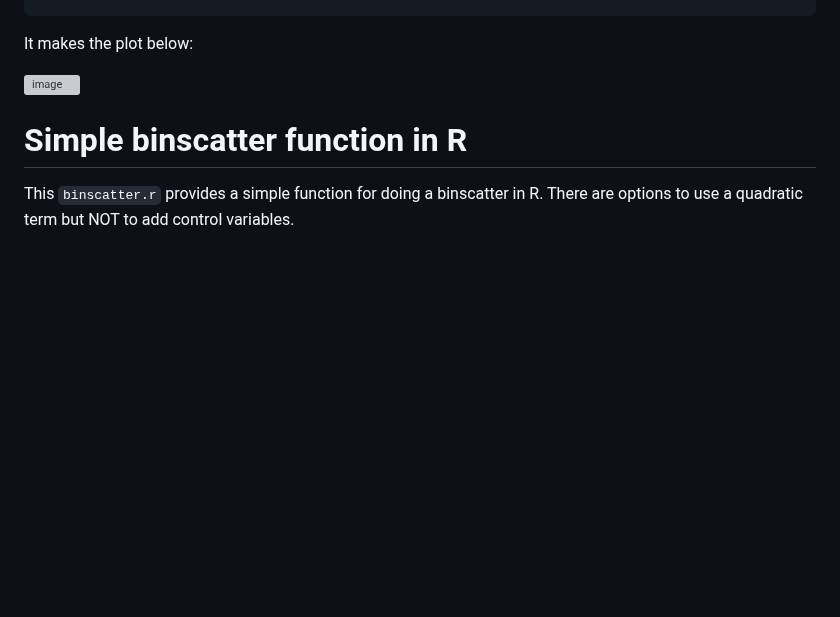
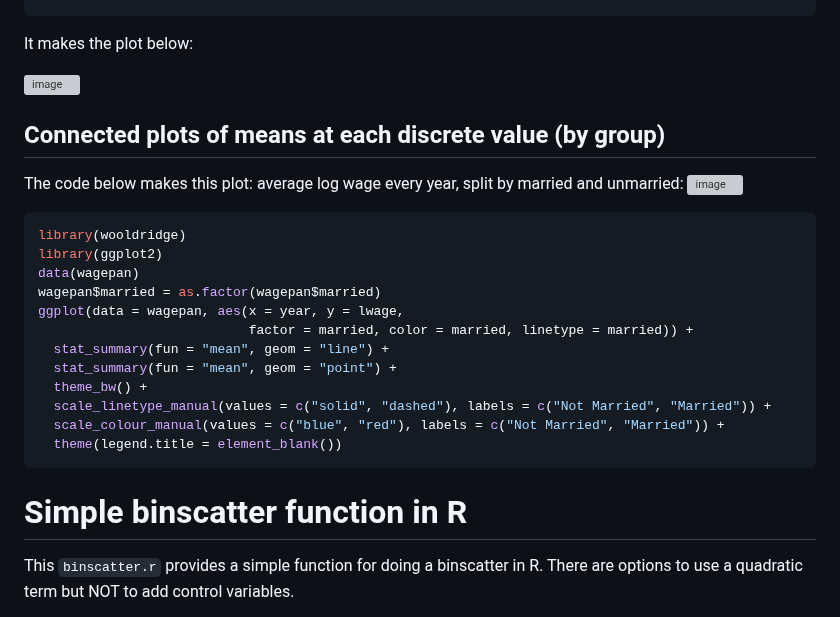
Before and after one commit to pithymaxim/teaching, a Markdown page: Rscraps/binscatter/readme.md, the part around the change. Drawn GitHub-style; blank space fills up the shorter version; grey boxes are pictures that could not be loaded.

````diff
--- a/Rscraps/binscatter/readme.md
+++ b/Rscraps/binscatter/readme.md
@@ -35,6 +35,27 @@ ggplot(data = twoyear, aes(x = stotal, y = lwage, color = female)) +
 It makes the plot below:
 
 <img width="517" alt="image" src="https://user-images.githubusercontent.com/6835110/227786677-5419a390-727d-43bd-a722-e46700e1a34a.png">
+
+## Connected plots of means at each discrete value (by group) ##
+
+The code below makes this plot: average log wage every year, split by married and unmarried:
+![image](https://github.com/pithymaxim/teaching/assets/6835110/ac06006c-0c5a-43be-a44b-1e837aa46f84)
+
+
+```R
+library(wooldridge)
+library(ggplot2)
+data(wagepan)
+wagepan$married = as.factor(wagepan$married)
+ggplot(data = wagepan, aes(x = year, y = lwage,
+                           factor = married, color = married, linetype = married)) +
+  stat_summary(fun = "mean", geom = "line") +
+  stat_summary(fun = "mean", geom = "point") +
+  theme_bw() +
+  scale_linetype_manual(values = c("solid", "dashed"), labels = c("Not Married", "Married")) +
+  scale_colour_manual(values = c("blue", "red"), labels = c("Not Married", "Married")) +
+  theme(legend.title = element_blank())
+```
 
 # Simple binscatter function in R #
 
````
